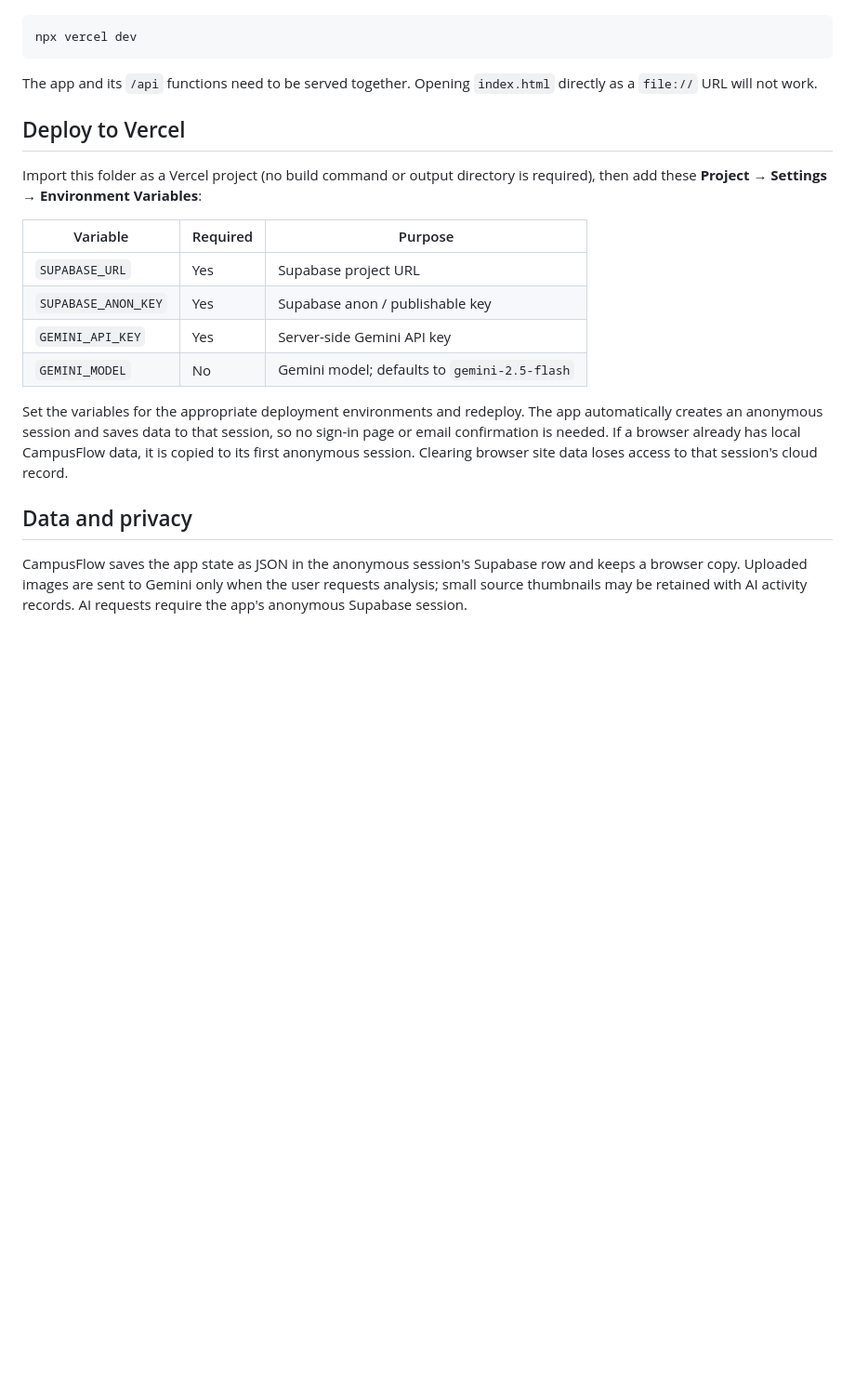
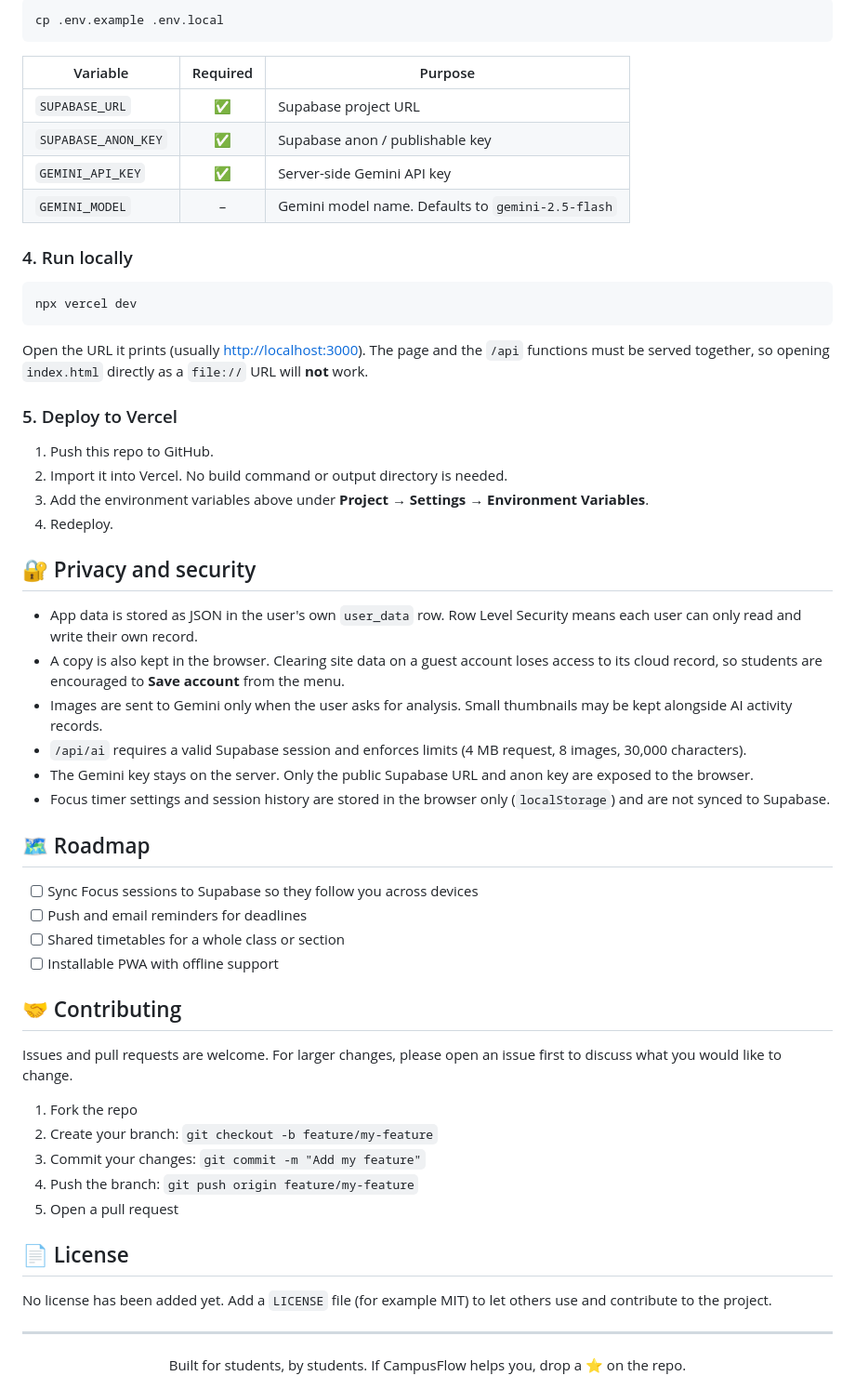
Before and after one commit to mangalam-dwivedi/CampusFlow, a Markdown page: README.md, the part around one of its changes. Shown at 93% size. GitHub-like rendering; blank space fills up the shorter version.

````diff
--- a/README.md
+++ b/README.md
@@ -21,23 +86,61 @@ Install the Vercel CLI if needed, copy `.env.example` to `.env.local`, and fill
+```sh
+cp .env.example .env.local
+```
+
+| Variable | Required | Purpose |
+| --- | :---: | --- |
+| `SUPABASE_URL` | ✅ | Supabase project URL |
+| `SUPABASE_ANON_KEY` | ✅ | Supabase anon / publishable key |
+| `GEMINI_API_KEY` | ✅ | Server-side Gemini API key |
+| `GEMINI_MODEL` | – | Gemini model name. Defaults to `gemini-2.5-flash` |
+
+### 4. Run locally
 
 ```sh
 npx vercel dev
 ```
 
-The app and its `/api` functions need to be served together. Opening `index.html` directly as a `file://` URL will not work.
+Open the URL it prints (usually <http://localhost:3000>). The page and the `/api` functions must be served together, so opening `index.html` directly as a `file://` URL will **not** work.
 
-## Deploy to Vercel
+### 5. Deploy to Vercel
 
-Import this folder as a Vercel project (no build command or output directory is required), then add these **Project → Settings → Environment Variables**:
+1. Push this repo to GitHub.
+2. Import it into Vercel. No build command or output directory is needed.
+3. Add the environment variables above under **Project → Settings → Environment Variables**.
+4. Redeploy.
 
-| Variable | Required | Purpose |
-| --- | --- | --- |
-| `SUPABASE_URL` | Yes | Supabase project URL |
-| `SUPABASE_ANON_KEY` | Yes | Supabase anon / publishable key |
-| `GEMINI_API_KEY` | Yes | Server-side Gemini API key |
-| `GEMINI_MODEL` | No | Gemini model; defaults to `gemini-2.5-flash` |
+## 🔐 Privacy and security
 
-Set the variables for the appropriate deployment environments and redeploy. The app automatically creates an anonymous session and saves data to that session, so no sign-in page or email confirmation is needed. If a browser already has local CampusFlow data, it is copied to its first anonymous session. Clearing browser site data loses access to that session's cloud record.
+- App data is stored as JSON in the user's own `user_data` row. Row Level Security means each user can only read and write their own record.
+- A copy is also kept in the browser. Clearing site data on a guest account loses access to its cloud record, so students are encouraged to **Save account** from the menu.
+- Images are sent to Gemini only when the user asks for analysis. Small thumbnails may be kept alongside AI activity records.
+- `/api/ai` requires a valid Supabase session and enforces limits (4 MB request, 8 images, 30,000 characters).
+- The Gemini key stays on the server. Only the public Supabase URL and anon key are exposed to the browser.
+- Focus timer settings and session history are stored in the browser only (`localStorage`) and are not synced to Supabase.
 
-## Data and privacy
+## 🗺️ Roadmap
 
-CampusFlow saves the app state as JSON in the anonymous session's Supabase row and keeps a browser copy. Uploaded images are sent to Gemini only when the user requests analysis; small source thumbnails may be retained with AI activity records. AI requests require the app's anonymous Supabase session.
+- [ ] Sync Focus sessions to Supabase so they follow you across devices
+- [ ] Push and email reminders for deadlines
+- [ ] Shared timetables for a whole class or section
+- [ ] Installable PWA with offline support
+
+## 🤝 Contributing
+
+Issues and pull requests are welcome. For larger changes, please open an issue first to discuss what you would like to change.
+
+1. Fork the repo
+2. Create your branch: `git checkout -b feature/my-feature`
+3. Commit your changes: `git commit -m "Add my feature"`
+4. Push the branch: `git push origin feature/my-feature`
+5. Open a pull request
+
+## 📄 License
+
+No license has been added yet. Add a `LICENSE` file (for example MIT) to let others use and contribute to the project.
+
+---
+
+<div align="center">
+Built for students, by students. If CampusFlow helps you, drop a ⭐ on the repo.
+</div>
````
Also changed, not shown: other parts of README.md (+77 -12 lines), docs/screenshots/dashboard-light.png (added), docs/screenshots/focus-dark.png (added), docs/screenshots/mobile-dark.png (added).
